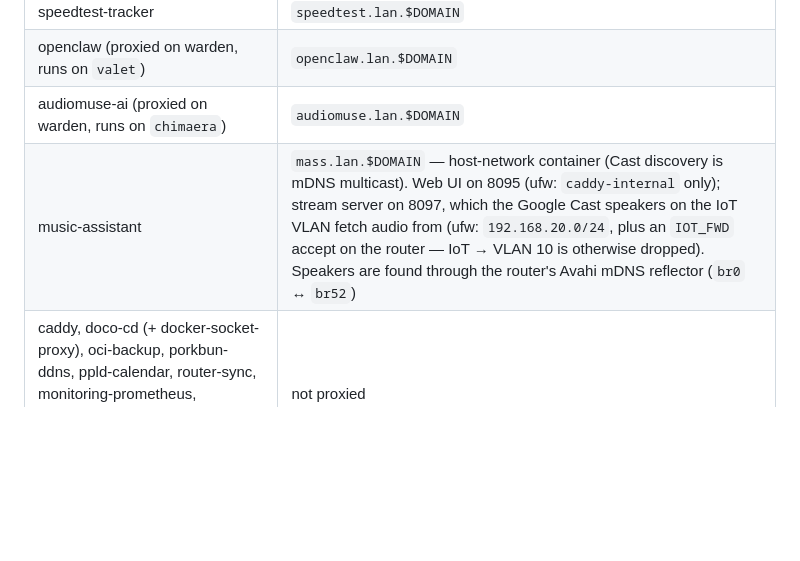
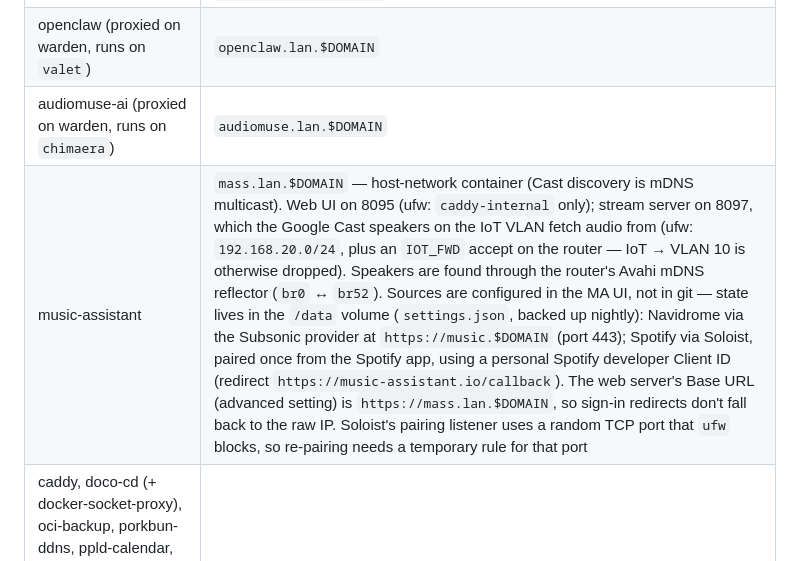
Before and after one commit to laforcem/homelab, a Markdown page: docs/current-state.md, the part around the change. Drawn GitHub-style; blank space fills up the shorter version.

Commit message:
Docs: Music Assistant sources, Base URL, Spotify pairing
Co-Authored-By: Claude <noreply@anthropic.com>

```diff
--- a/docs/current-state.md
+++ b/docs/current-state.md
@@ -50,7 +50,7 @@ Each host's Caddy config (`caddy/<host>/conf/Caddyfile`) is the source of truth
 | speedtest-tracker | `speedtest.lan.$DOMAIN` |
 | openclaw (proxied on warden, runs on `valet`) | `openclaw.lan.$DOMAIN` |
 | audiomuse-ai (proxied on warden, runs on `chimaera`) | `audiomuse.lan.$DOMAIN` |
-| music-assistant | `mass.lan.$DOMAIN` — host-network container (Cast discovery is mDNS multicast). Web UI on 8095 (ufw: `caddy-internal` only); stream server on 8097, which the Google Cast speakers on the IoT VLAN fetch audio from (ufw: `192.168.20.0/24`, plus an `IOT_FWD` accept on the router — IoT → VLAN 10 is otherwise dropped). Speakers are found through the router's Avahi mDNS reflector (`br0` ↔ `br52`) |
+| music-assistant | `mass.lan.$DOMAIN` — host-network container (Cast discovery is mDNS multicast). Web UI on 8095 (ufw: `caddy-internal` only); stream server on 8097, which the Google Cast speakers on the IoT VLAN fetch audio from (ufw: `192.168.20.0/24`, plus an `IOT_FWD` accept on the router — IoT → VLAN 10 is otherwise dropped). Speakers are found through the router's Avahi mDNS reflector (`br0` ↔ `br52`). Sources are configured in the MA UI, not in git — state lives in the `/data` volume (`settings.json`, backed up nightly): Navidrome via the Subsonic provider at `https://music.$DOMAIN` (port 443); Spotify via Soloist, paired once from the Spotify app, using a personal Spotify developer Client ID (redirect `https://music-assistant.io/callback`). The web server's Base URL (advanced setting) is `https://mass.lan.$DOMAIN`, so sign-in redirects don't fall back to the raw IP. Soloist's pairing listener uses a random TCP port that `ufw` blocks, so re-pairing needs a temporary rule for that port |
 | caddy, doco-cd (+ docker-socket-proxy), oci-backup, porkbun-ddns, ppld-calendar, router-sync, monitoring-prometheus, monitoring-node-exporter, monitoring-cadvisor, monitoring-adguard-exporter | not proxied |
 | icloudpd, icloudpd-telegram-bot | not proxied — kept on the trusted VLAN so Apple credentials stay out of the DMZ. Writes the library over NFS to the lab drive (`/mnt/lab/icloud`, automounted by `utility-services`); `require_mount_marker` skips a run if `.mounted` is missing. `state.db` and sign-in sessions live in the local `icloudpd_sessions` volume |
 
```
